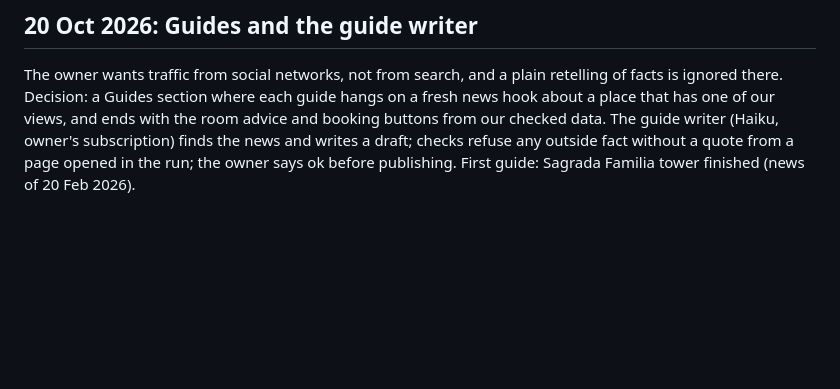
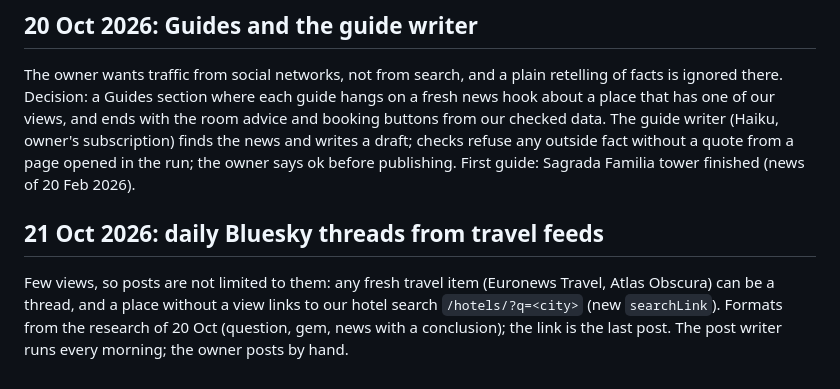
Before and after one commit to alexbogota/hotelsviewer, a Markdown page: docs/decisions.md, the part around the change. Rendered like a GitHub page; blank space fills up the shorter version.

```diff
--- a/docs/decisions.md
+++ b/docs/decisions.md
@@ -104,3 +104,6 @@ Newest at the bottom. START.md keeps only the result.
 
 ## 20 Oct 2026: Guides and the guide writer
 The owner wants traffic from social networks, not from search, and a plain retelling of facts is ignored there. Decision: a Guides section where each guide hangs on a fresh news hook about a place that has one of our views, and ends with the room advice and booking buttons from our checked data. The guide writer (Haiku, owner's subscription) finds the news and writes a draft; checks refuse any outside fact without a quote from a page opened in the run; the owner says ok before publishing. First guide: Sagrada Familia tower finished (news of 20 Feb 2026).
+
+## 21 Oct 2026: daily Bluesky threads from travel feeds
+Few views, so posts are not limited to them: any fresh travel item (Euronews Travel, Atlas Obscura) can be a thread, and a place without a view links to our hotel search `/hotels/?q=<city>` (new `searchLink`). Formats from the research of 20 Oct (question, gem, news with a conclusion); the link is the last post. The post writer runs every morning; the owner posts by hand.
```
Also changed, not shown: CLAUDE.md (+1 -0 lines), START.md (+2 -2 lines).
